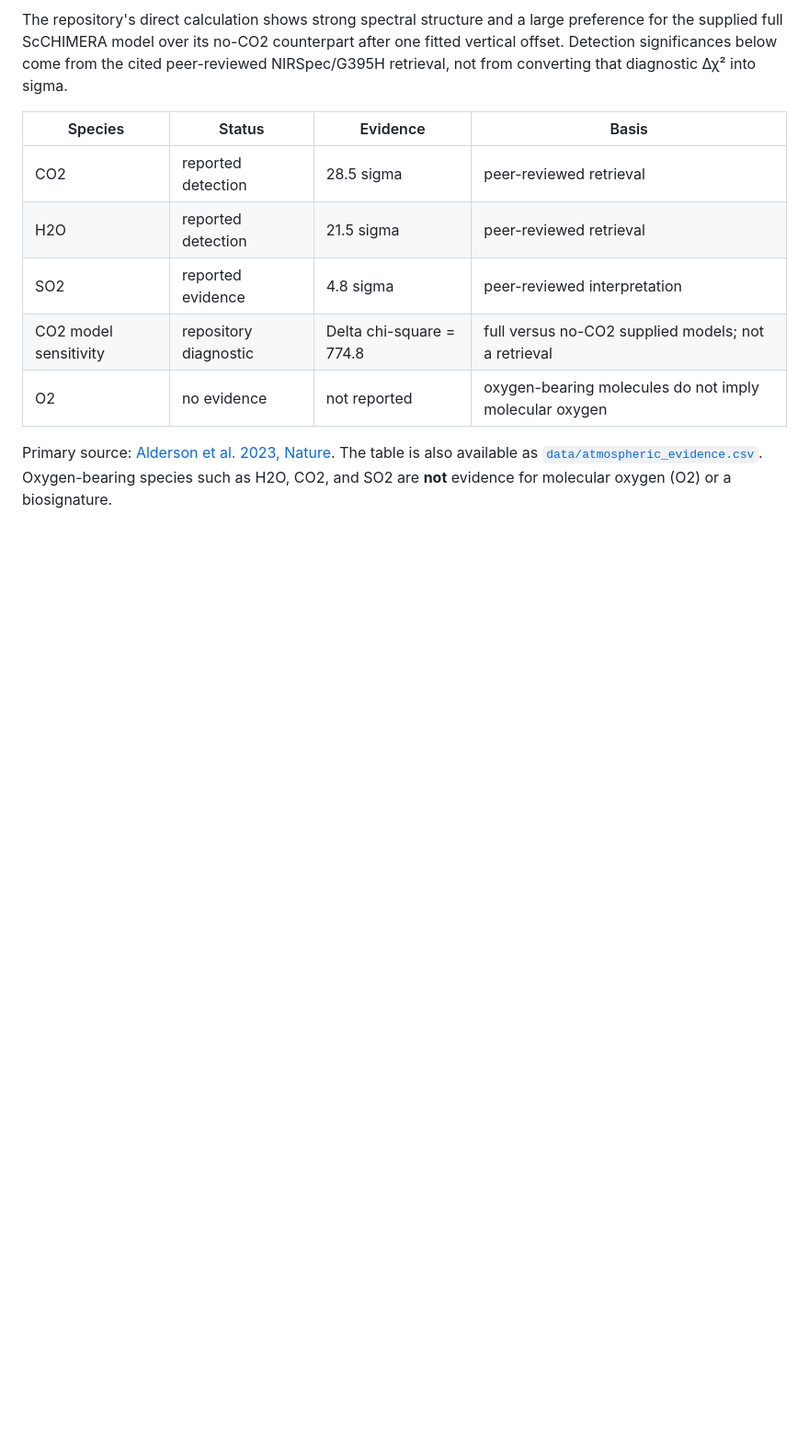
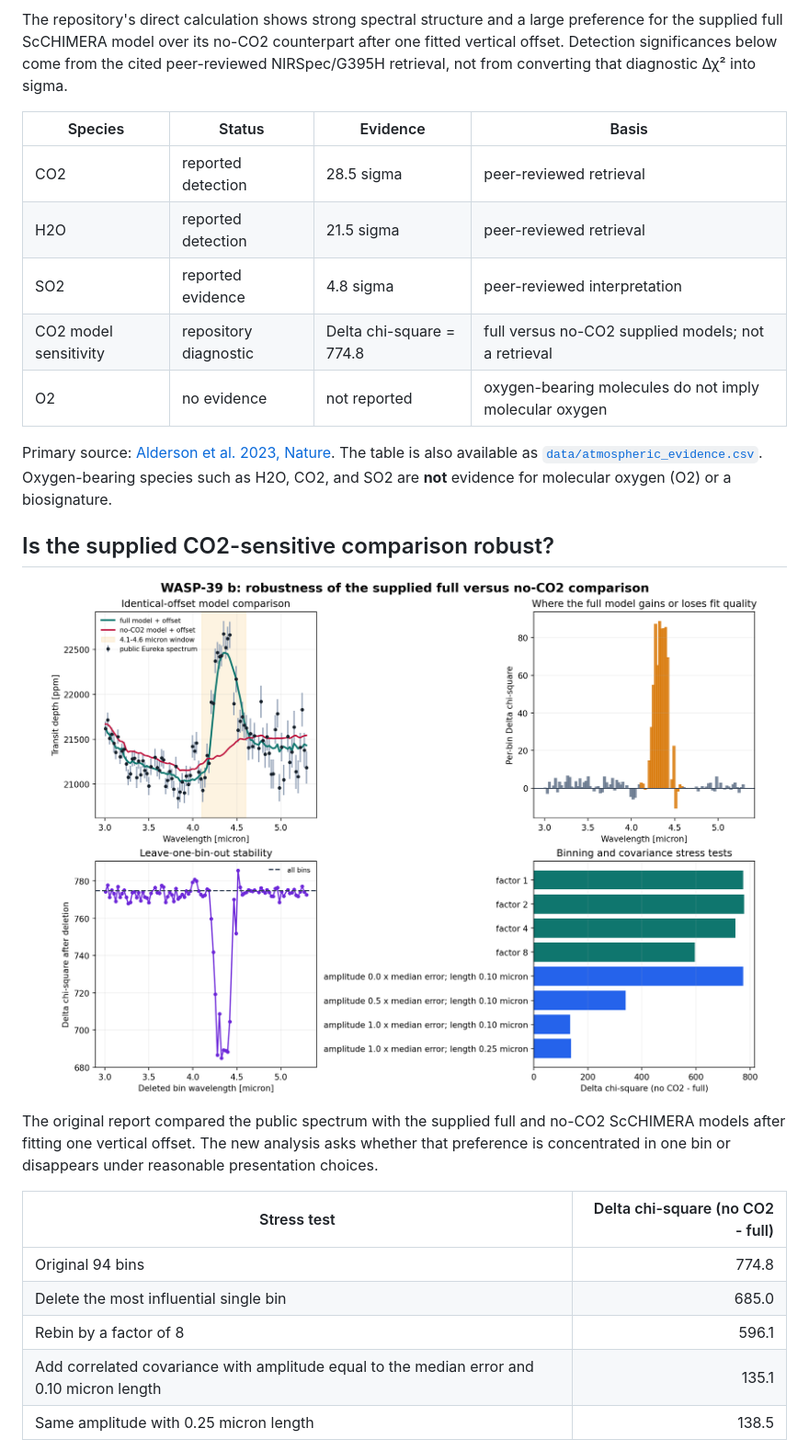
Before and after one commit to Biswajit1999/wasp-39b-exoplanet-report, a Markdown page: README.md, the part around the change printed below. Shown: that part at 92% size. GitHub-like rendering; pictures changed too: figures/wasp39b_spectral_robustness.png (added); blank space fills up the shorter version.

```diff
--- a/README.md
+++ b/README.md
@@ -103,3 +104,17 @@ The repository's direct calculation shows strong spectral structure and a large
 Primary source: [Alderson et al. 2023, Nature](https://doi.org/10.1038/s41586-022-05591-3). The table is also available as [`data/atmospheric_evidence.csv`](data/atmospheric_evidence.csv). Oxygen-bearing species such as H2O, CO2, and SO2 are **not** evidence for molecular oxygen (O2) or a biosignature.
 <!-- ATMOSPHERE-EVIDENCE-END -->
 
+## Is the supplied CO2-sensitive comparison robust?
+
+<p align="center"><img src="figures/wasp39b_spectral_robustness.png" alt="Binning, covariance, and leave-one-bin robustness tests for the WASP-39 b spectrum" width="900"></p>
+
+The original report compared the public spectrum with the supplied full and no-CO2 ScCHIMERA models after fitting one vertical offset. The new analysis asks whether that preference is concentrated in one bin or disappears under reasonable presentation choices.
+
+| Stress test | Delta chi-square (no CO2 - full) |
+|---|---:|
+| Original 94 bins | 774.8 |
+| Delete the most influential single bin | 685.0 |
+| Rebin by a factor of 8 | 596.1 |
+| Add correlated covariance with amplitude equal to the median error and 0.10 micron length | 135.1 |
+| Same amplitude with 0.25 micron length | 138.5 |
+
```
Also changed, not shown: other parts of README.md (+15 -0 lines), figures/wasp39b_depth_consistency.png, figures/wasp39b_multisector_transits.png, figures/wasp39b_noise_diagnostics.png, figures/wasp39b_published_spectrum.png, figures/wasp39b_tess_transit.png, 8 other files.
